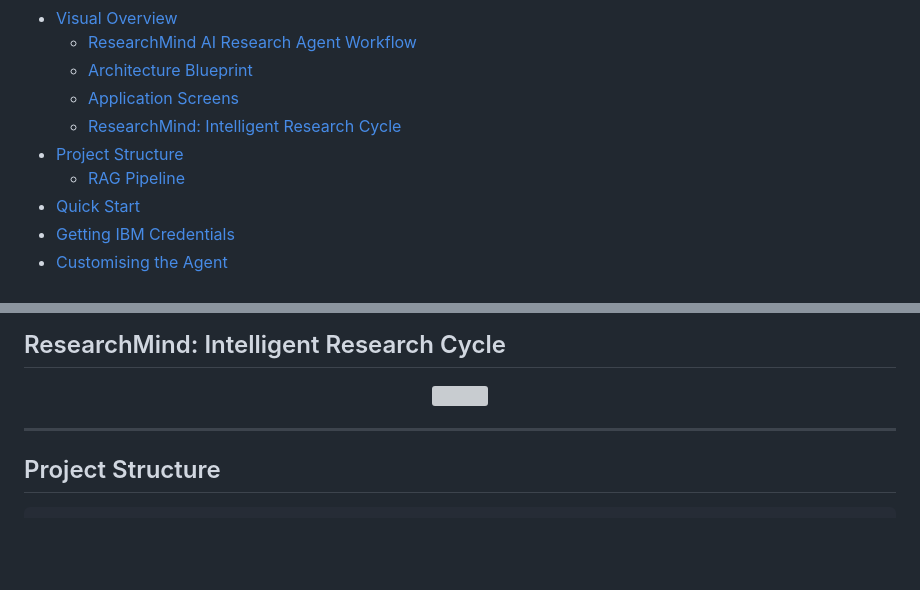
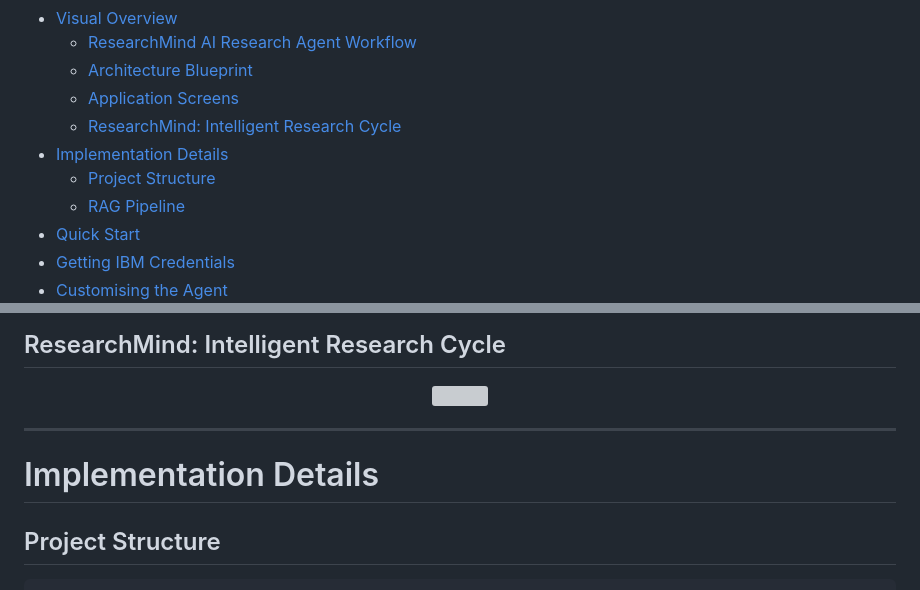
Before and after one commit to JeeniaBasu/research-agent, a Markdown page: README.md, 2 parts joined by grey strips. Rendered like a GitHub page; blank space fills up the shorter version; grey boxes are pictures that could not be loaded.

```diff
--- a/README.md
+++ b/README.md
@@ -27,7 +27,8 @@ An AI-powered research assistant built with **IBM Granite**, **IBM watsonx.ai**,
   - [Architecture Blueprint](#architecture-blueprint)
   - [Application Screens](#application-screens)
   - [ResearchMind: Intelligent Research Cycle](#researchmind-intelligent-research-cycle)
-- [Project Structure](#project-structure)
+- [Implementation Details](#implementation-details)
+  - [Project Structure](#project-structure)
   - [RAG Pipeline](#rag-pipeline)
 - [Quick Start](#quick-start)
 - [Getting IBM Credentials](#getting-ibm-credentials)
@@ -124,7 +125,10 @@ An AI-powered research assistant built with **IBM Granite**, **IBM watsonx.ai**,
   <img src="images/research-cycle.png" width="100%">
 </p>
 
+
 ---
+
+# Implementation Details
 
 ## Project Structure
 
```
Also changed, not shown: other parts of README.md (+2 -2 lines).
